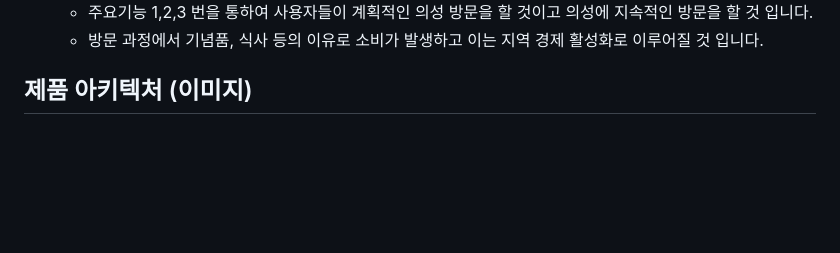
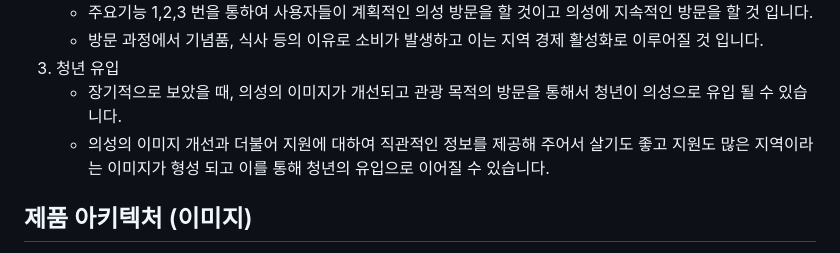
Before and after one commit to hackersground-kr/hg-uiseonggarlicham, a Markdown page: TOPIC.md, the part around one of its changes. GitHub-like rendering; blank space fills up the shorter version.

```diff
--- a/TOPIC.md
+++ b/TOPIC.md
@@ -44,5 +47,8 @@
    - 주요기능 1,2,3 번을 통하여 사용자들이 계획적인 의성 방문을 할 것이고 의성에 지속적인 방문을 할 것 입니다.
    - 방문 과정에서 기념품, 식사 등의 이유로 소비가 발생하고 이는 지역 경제 활성화로 이루어질 것 입니다.
+3. 청년 유입
+   - 장기적으로 보았을 때, 의성의 이미지가 개선되고 관광 목적의 방문을 통해서 청년이 의성으로 유입 될 수 있습니다.
+   - 의성의 이미지 개선과 더불어 지원에 대하여 직관적인 정보를 제공해 주어서 살기도 좋고 지원도 많은 지역이라는 이미지가 형성 되고 이를 통해 청년의 유입으로 이어질 수 있습니다.
 
 ## 제품 아키텍처 (이미지)
 
```
Also changed, not shown: other parts of TOPIC.md (+4 -1 lines).
